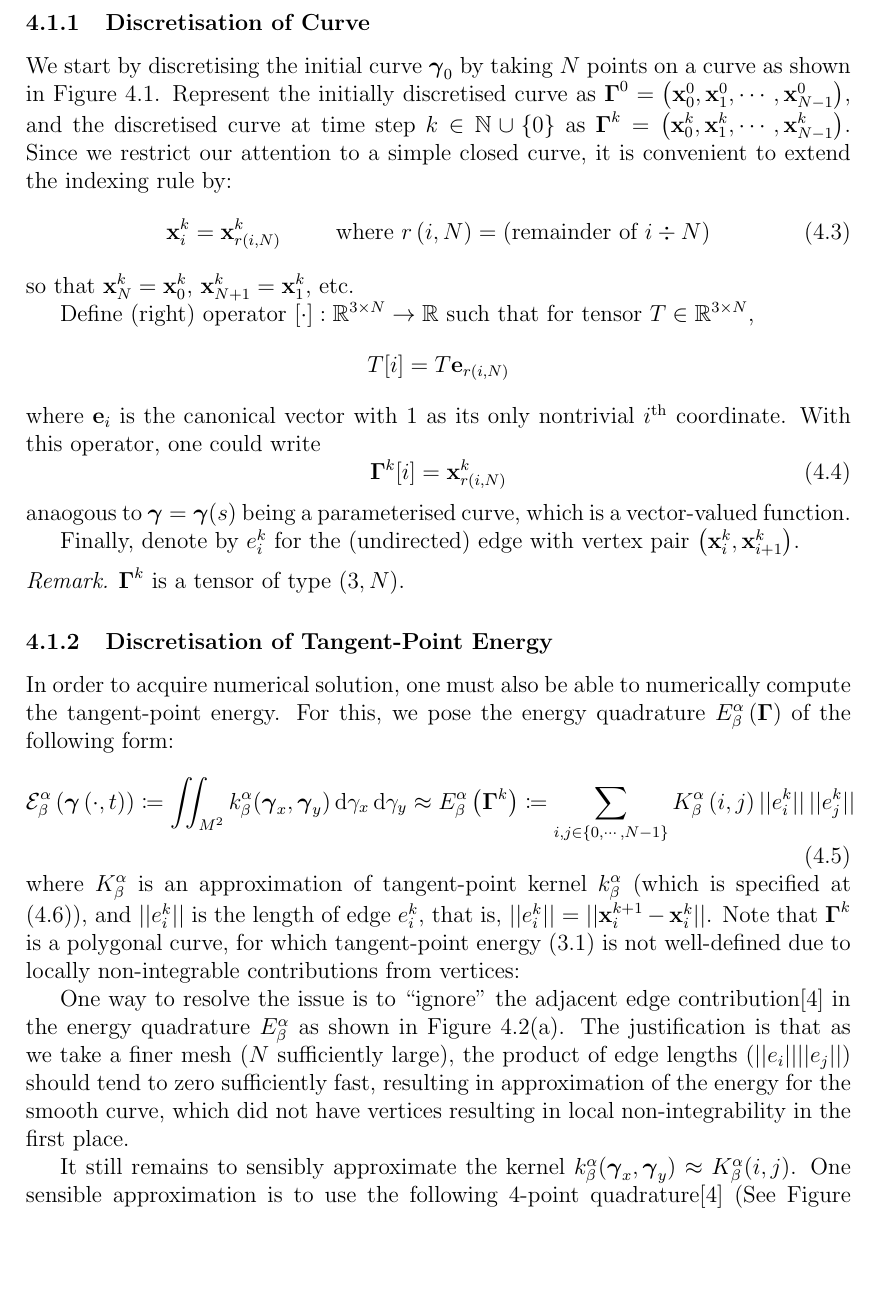
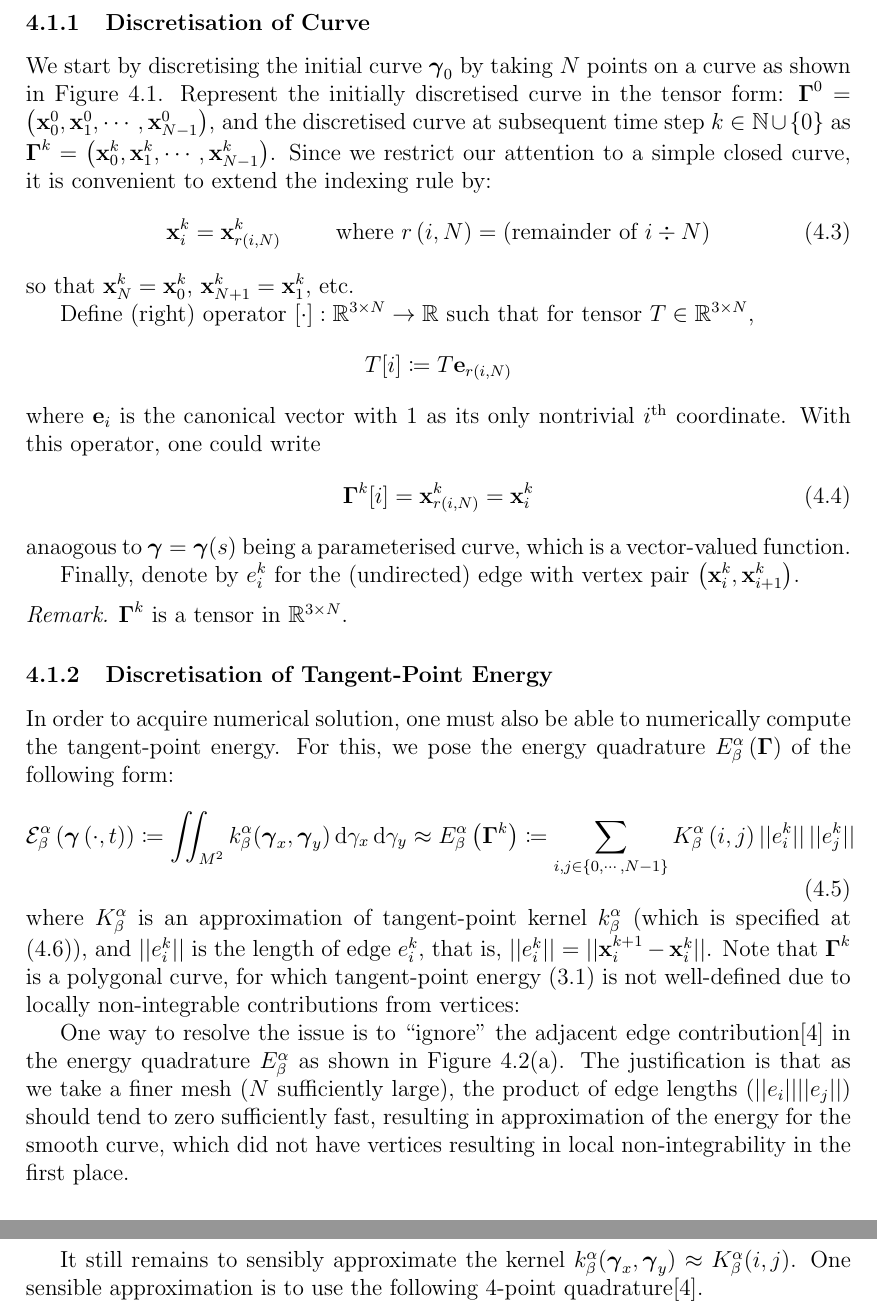
Before and after one commit to pauljoohyunkim/partC_Dissertation, a LaTeX thesis (dissertation/dissertation.tex, which reads dissertation/sections/unknottingCurve.tex): part of page 12 of 20 before the commit and two parts of pages 12 and 13 of 20 after it, the two joined at a grey line, cut so that both start at the same text, the shorter picture padded with empty space. Compiled offline with pdfLaTeX.

Commit message:
A  tiny bit more tensor detail

```diff
--- a/dissertation/sections/unknottingCurve.tex
+++ b/dissertation/sections/unknottingCurve.tex
@@ -45,8 +45,8 @@ Assume for simplicity that the curve of interest is simple closed.\footnote{
 
 \subsubsection{Discretisation of Curve}
 We start by discretising the initial curve $\gammabf_0$ by taking $N$ points on a curve as shown in Figure \ref{fig: Discretization of Curve}.
-Represent the initially discretised curve as $\Gammabf^0 = \left( \xbf_0^0, \xbf_1^0, \cdots, \xbf_{N-1}^0 \right)$,
-and the discretised curve at time step $k \in \mathbb{N} \cup \left\{ 0 \right\}$ as $\Gammabf^k = \left( \xbf_0^k, \xbf_1^k, \cdots, \xbf_{N-1}^k \right)$.
+Represent the initially discretised curve in the tensor form: $\Gammabf^0 = \left( \xbf_0^0, \xbf_1^0, \cdots, \xbf_{N-1}^0 \right)$,
+and the discretised curve at subsequent time step $k \in \mathbb{N} \cup \left\{ 0 \right\}$ as $\Gammabf^k = \left( \xbf_0^k, \xbf_1^k, \cdots, \xbf_{N-1}^k \right)$.
 Since we restrict our attention to a simple closed curve, it is convenient to extend the indexing rule by:
 \begin{equation}
     \xbf_{i}^k = \xbf_{r\left( i,N \right)}^k \hspace{1cm} \text{where } r\left( i,N \right) = \text{(remainder of } i \div N \text{)}
@@ -56,19 +56,19 @@ so that $\xbf_N^k = \xbf_{0}^k$, $\xbf_{N+1}^k = \xbf_{1}^k$, etc.
 Define (right) operator $[\cdot]:\mathbb{R}^{3 \times N} \rightarrow \mathbb{R}$ such that for tensor $T \in \mathbb{R}^{3 \times N}$,
 %$\Gammabf^k: \mathbb{Z} \rightarrow \left\{ \xbf_0^k, \xbf_1^k, \cdots, \xbf_{N-1}^k \right\}$ as:
 \begin{equation*}
-    T[i] = T \ebf_{r\left( i,N \right)}
+    T[i] \coloneqq T \ebf_{r\left( i,N \right)}
 \end{equation*}
 where $\ebf_i$ is the canonical vector with 1 as its only nontrivial $i$\textsuperscript{th} coordinate.
 With this operator, one could write
 \begin{equation}
-    \Gammabf^k [i] = \xbf_{r\left( i, N \right)}^k
+    \Gammabf^k [i] = \xbf_{r\left( i, N \right)}^k = \xbf_i^k
 \end{equation}
 anaogous to $\gammabf = \gammabf(s)$ being a parameterised curve, which is a vector-valued function.
 
 Finally, denote by $e_{i}^k$ for the (undirected) edge with vertex pair $\left( \xbf_i^k, \xbf_{i+1}^k \right)$.
 
 \begin{remark}
-    $\Gammabf^k$ is a tensor of type $\left( 3, N \right)$.
+    $\Gammabf^k$ is a tensor in $\mathbb{R}^{3 \times N}$.
 \end{remark}
 
 \subsubsection{Discretisation of Tangent-Point Energy}
@@ -119,7 +119,7 @@ The justification is that as we take a finer mesh ($N$ sufficiently large), the
 \end{figure}
 
 It still remains to sensibly approximate the kernel $k_{\beta}^{\alpha} (\gammabf_x, \gammabf_y) \approx K_{\beta}^{\alpha} (i, j)$.
-One sensible approximation is to use the following 4-point quadrature\cite{YSC2021} (See Figure \ref{fig: Tangent-point kernel approximation}):
+One sensible approximation is to use the following 4-point quadrature\cite{YSC2021}.
 \begin{multline}
     K_{\beta}^{\alpha} (i, j) \coloneqq \frac{1}{4} \biggl( k_{\beta}^{\alpha} \left( \xbf_i^k, \xbf_j^k, \Tbf_i^k \right)
         + k_{\beta}^{\alpha} \left( \xbf_i^k, \xbf_{j+1}^k, \Tbf_i^k \right) \\
```
Also changed, not shown: dissertation/sections/unknottingCurve.tex (1 more changed lines).
